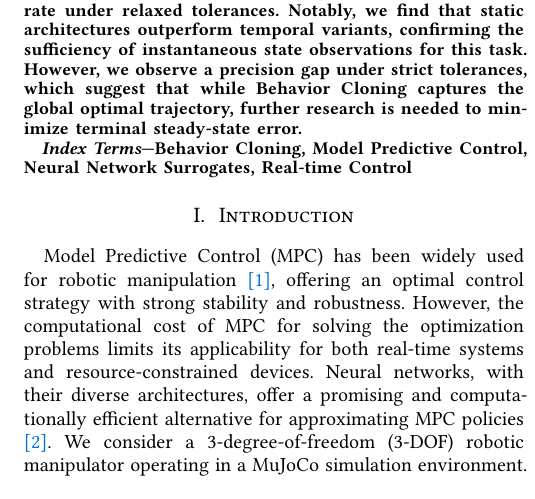
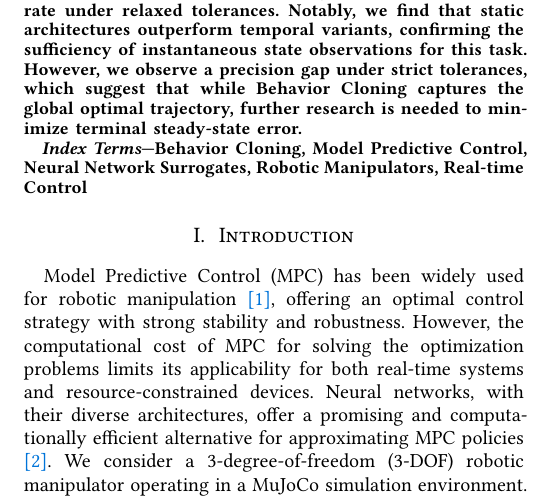
Before and after one commit to theguega/mpc_neural_surrogate, a Typst document (docs/main.typ): part of one column of page 1 of 7, cut so that both start at the same text. The pictures show the PDF file docs/main.pdf that the author committed with the source.

Commit message:
Updated index-terms

```diff
--- a/docs/main.typ
+++ b/docs/main.typ
@@ -13,7 +13,7 @@
   ],
   authors: (
   ),
-  index-terms: ("Behavior Cloning", "Model Predictive Control", "Neural Network Surrogates", "Real-time Control"),
+  index-terms: ("Behavior Cloning", "Model Predictive Control", "Neural Network Surrogates", "Robotic Manipulators", "Real-time Control"),
   bibliography: bibliography("refs.bib"),
   figure-supplement: [Figure],
 )
```
Also changed, not shown: docs/main.pdf.
